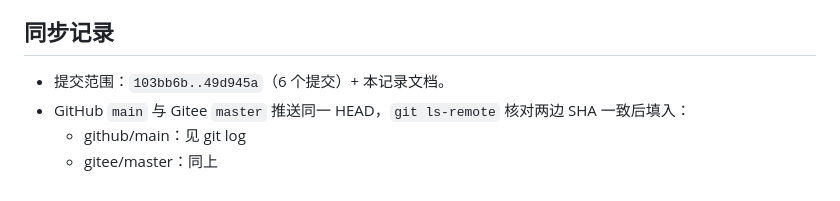
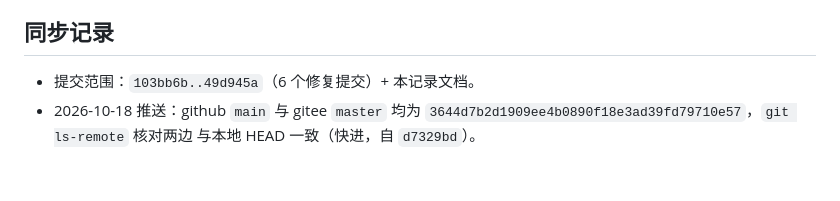
Before and after one commit to yfx1234/UAVLab-Anti-Drone, a Markdown page: docs/复核修复批次_2026-10-18.md, the part around the change. Drawn GitHub-style.

Commit message:
docs: 补记录——双远端推送 SHA 3644d7b 核对一致

```diff
--- a/docs/复核修复批次_2026-10-18.md
+++ b/docs/复核修复批次_2026-10-18.md
@@ -30,7 +30,7 @@
 
 ## 同步记录
 
-- 提交范围：`103bb6b..49d945a`（6 个提交）+ 本记录文档。
-- GitHub `main` 与 Gitee `master` 推送同一 HEAD，`git ls-remote` 核对两边 SHA 一致后填入：
-  - github/main：见 git log
-  - gitee/master：同上
+- 提交范围：`103bb6b..49d945a`（6 个修复提交）+ 本记录文档。
+- 2026-10-18 推送：github `main` 与 gitee `master` 均为
+  `3644d7b2d1909ee4b0890f18e3ad39fd79710e57`，`git ls-remote` 核对两边
+  与本地 HEAD 一致（快进，自 `d7329bd`）。
```
